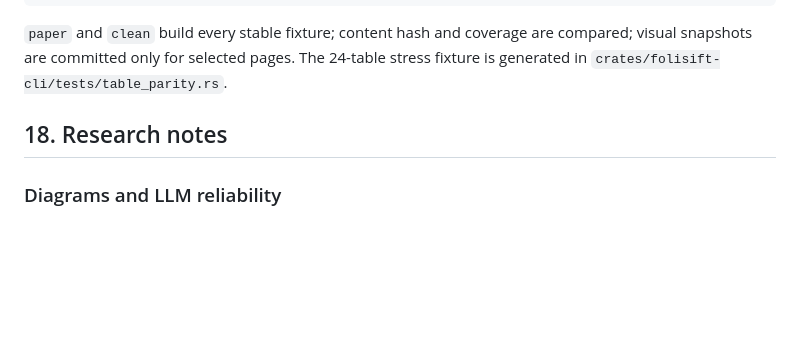
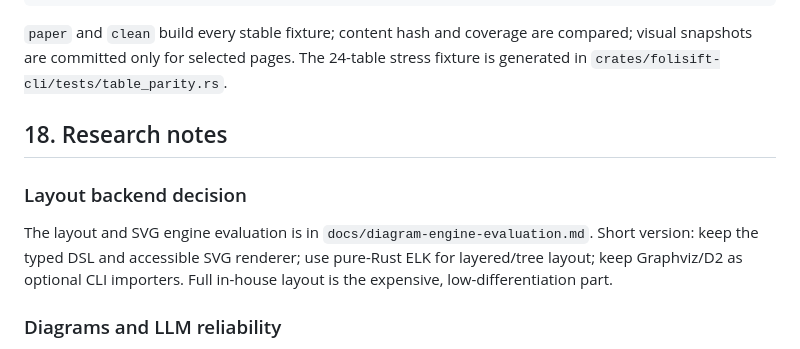
Before and after one commit to Aylmz0/folisift, a Markdown page: docs/plans/2026-10-29-production-hardening-and-visuals.md, the part around the change. Rendered like a GitHub page; blank space fills up the shorter version.

```diff
--- a/docs/plans/2026-10-29-production-hardening-and-visuals.md
+++ b/docs/plans/2026-10-29-production-hardening-and-visuals.md
@@ -964,6 +964,14 @@ compared; visual snapshots are committed only for selected pages. The
 
 ## 18. Research notes
 
+### Layout backend decision
+
+The layout and SVG engine evaluation is in
+`docs/diagram-engine-evaluation.md`. Short version: keep the typed DSL and
+accessible SVG renderer; use pure-Rust ELK for layered/tree layout; keep
+Graphviz/D2 as optional CLI importers. Full in-house layout is the expensive,
+low-differentiation part.
+
 ### Diagrams and LLM reliability
 
 - LLM-generated Mermaid often has syntax errors and needs a repair loop:
```
Also changed, not shown: docs/diagram-engine-evaluation.md (added, +253 -0 lines).
